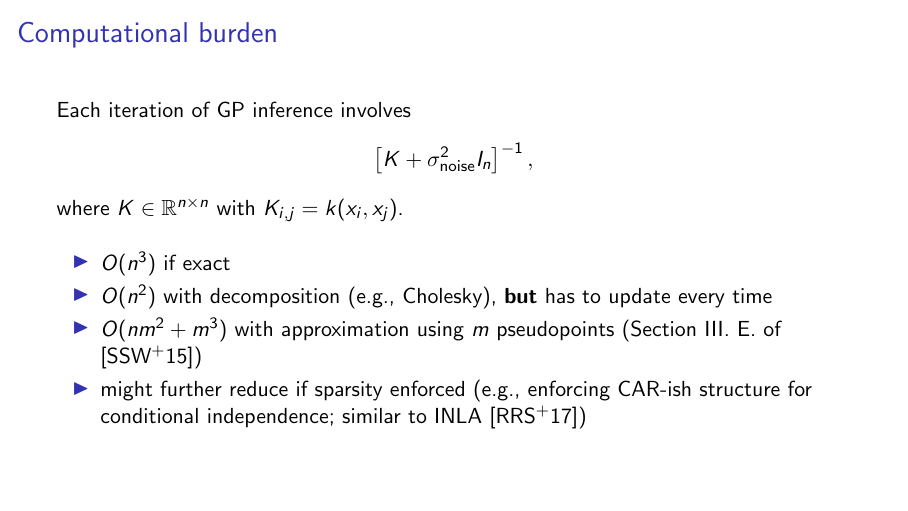
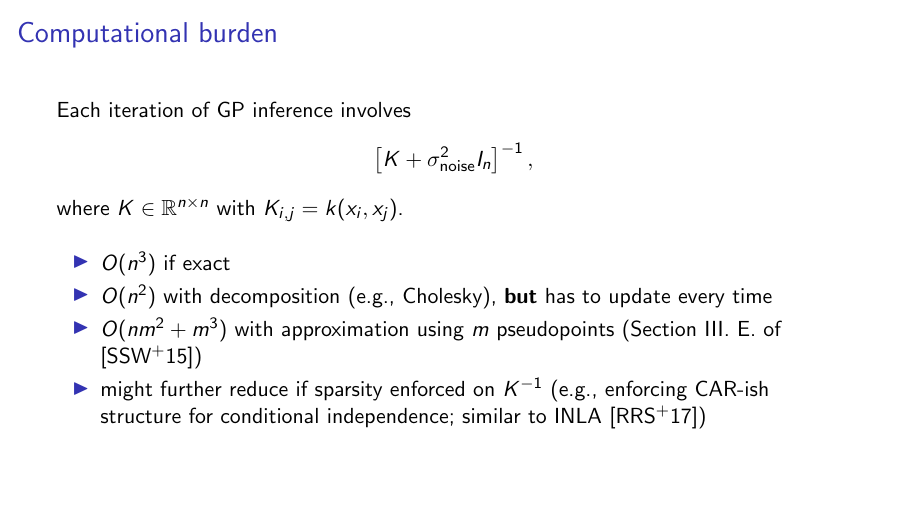
Before and after one commit to fanbu1995/BO-presentation, LaTeX slides (main.tex): page 17 of 25. Compiled offline with pdfLaTeX.

Commit message:
clarify on precision matrix

```diff
--- a/main.tex
+++ b/main.tex
@@ -267,7 +267,7 @@ where $K \in \mathbb{R}^{n \times n}$ with $K_{i,j} = k(x_i, x_j)$.
 	\item $O(n^3)$ if exact
 	\item $O(n^2)$ with decomposition (e.g., Cholesky), \textbf{but} has to update every time
 	\item $O(nm^2 + m^3)$ with approximation using $m$ pseudopoints (Section III. E. of \cite{shahriari2015taking})
-	\item might further reduce if sparsity enforced (e.g., enforcing CAR-ish structure for conditional independence; similar to INLA \cite{rue2017bayesian})
+	\item might further reduce if sparsity enforced on $K^{-1}$ (e.g., enforcing CAR-ish structure for conditional independence; similar to INLA \cite{rue2017bayesian})
 \end{itemize}
 \end{frame}
 
```
Also changed, not shown: main.pdf.
